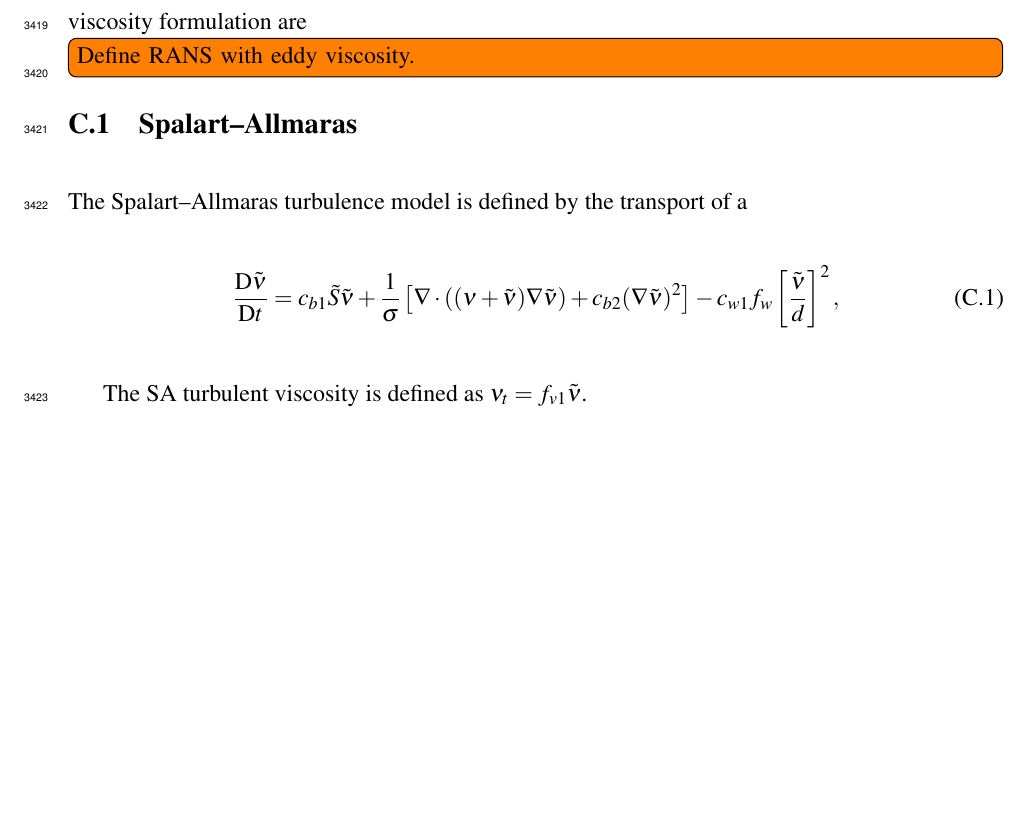
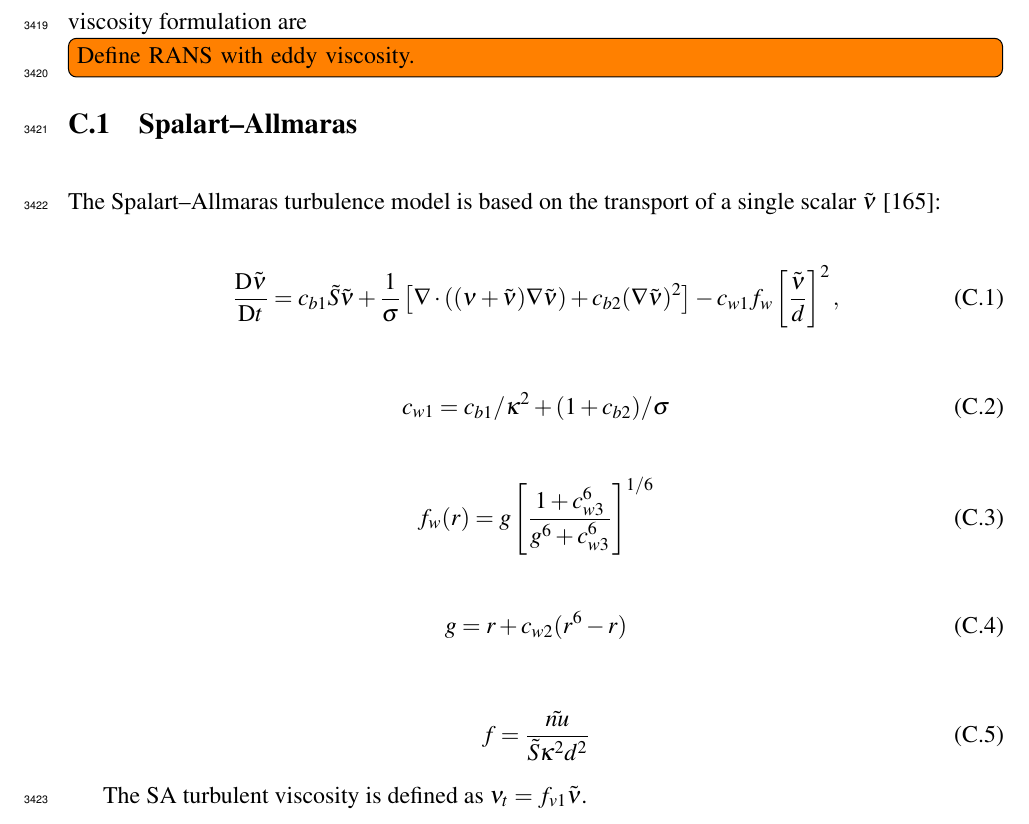
Before and after one commit to petebachant/PhD-thesis, a LaTeX thesis (thesis.tex, which reads appendices/turbulence-models.tex): part of page 167 of 168, cut so that both start at the same text, the shorter picture padded with empty space. Compiled offline with pdfLaTeX.

Commit message:
Add to SA definition

```diff
--- a/appendices/turbulence-models.tex
+++ b/appendices/turbulence-models.tex
@@ -11,7 +11,10 @@ the eddy viscosity formulation are
 
 \section{Spalart--Allmaras}
 
-The Spalart--Allmaras turbulence model is defined by the transport of a
+The Spalart--Allmaras turbulence model is based on the transport of a single
+scalar $\tilde{\nu}$ \cite{Spalart1992}:
+
+% Eq. 9 from Spalart1992 (or 1994)
 \begin{equation}
     \frac{\mathrm{D} \tilde{\nu}}{\mathrm{D} t}
     = c_{b1} \tilde{S} \tilde{\nu}
@@ -21,7 +24,24 @@ The Spalart--Allmaras turbulence model is defined by the transport of a
     + c_{b2} (\nabla \tilde{\nu})^2
     \right]
     - c_{w1} f_w \left[ \frac{\tilde{\nu}}{d} \right]^2,
-    \label{eq:SA}
+    \label{eq:SA-nutilde}
+\end{equation}
+
+% Taken from OpenFOAM
+\begin{equation}
+    c_{w1} = c_{b1}/\kappa^2 + (1 + c_{b2})/\sigma
+\end{equation}
+
+\begin{equation}
+    f_w(r) = g \left[ \frac{1 + c_{w3}^6}{g^6 + c_{w3}^6} \right]^{1/6}
+\end{equation}
+
+\begin{equation}
+    g = r + c_{w2} (r^6 - r)
+\end{equation}
+
+\begin{equation}
+    f = \frac{\tilde{nu}}{\tilde{S} \kappa^2 d^2}
 \end{equation}
 
 The SA turbulent viscosity is defined as $\nu_t = f_{v1} \tilde{\nu}$.
```
